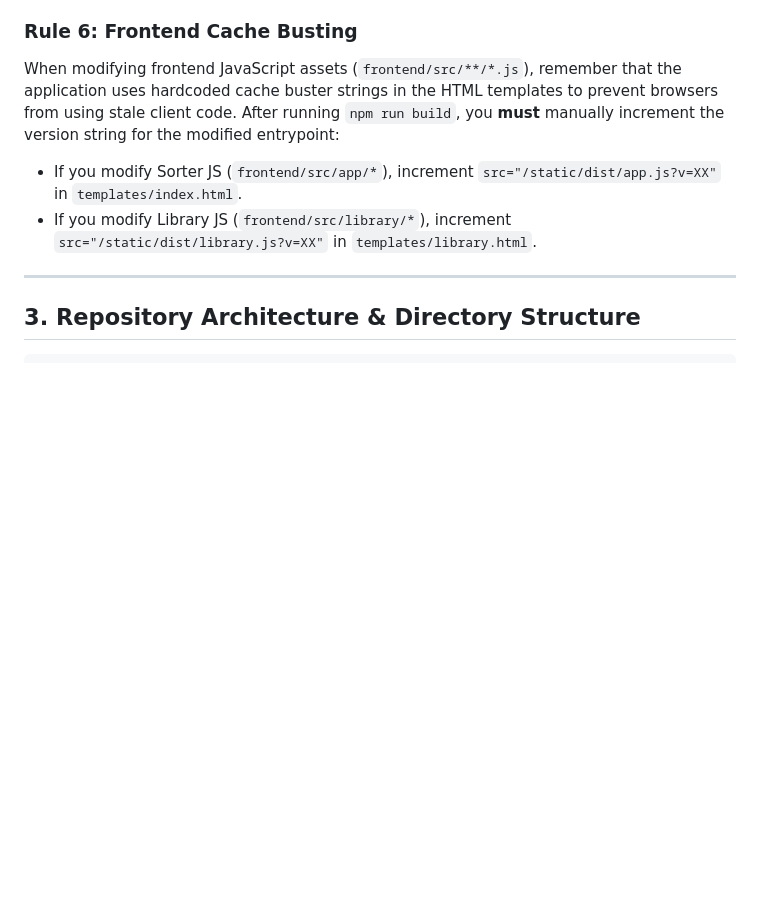
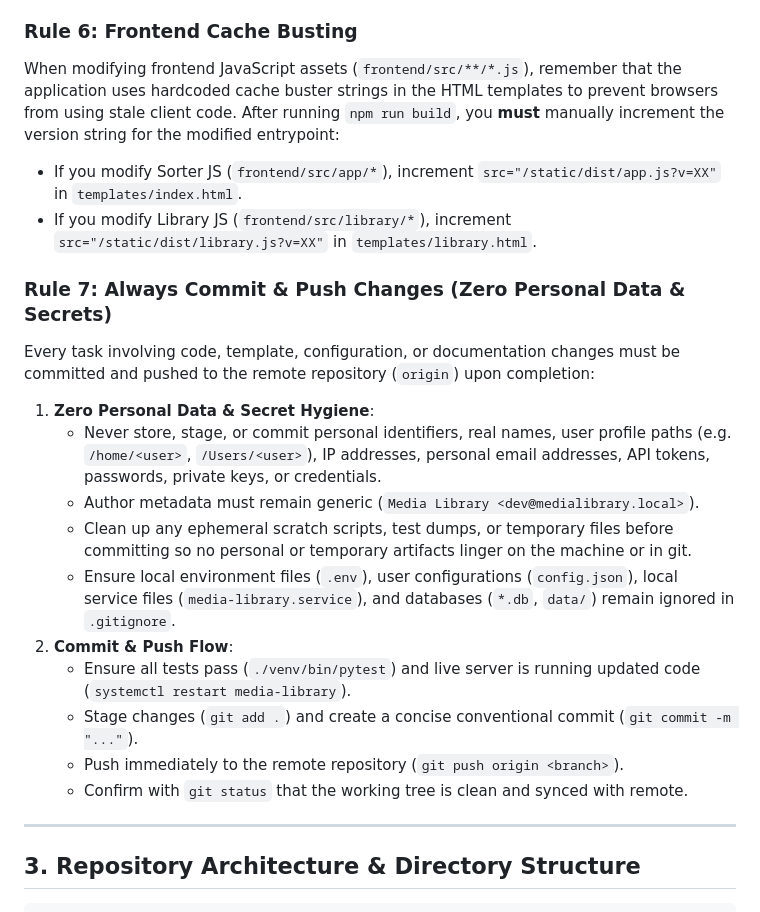
Before and after one commit to bslater509/Media-library, a Markdown page: AGENTS.md, the part around the change. Drawn GitHub-style; blank space fills up the shorter version.

Commit message:
docs(agents): add Rule 7 requiring commit/push and zero personal data policy

```diff
--- a/AGENTS.md
+++ b/AGENTS.md
@@ -96,6 +96,19 @@ Confirm the service is active and responding after the restart.
 When modifying frontend JavaScript assets (`frontend/src/**/*.js`), remember that the application uses hardcoded cache buster strings in the HTML templates to prevent browsers from using stale client code. After running `npm run build`, you **must** manually increment the version string for the modified entrypoint:
 - If you modify Sorter JS (`frontend/src/app/*`), increment `src="/static/dist/app.js?v=XX"` in `templates/index.html`.
 - If you modify Library JS (`frontend/src/library/*`), increment `src="/static/dist/library.js?v=XX"` in `templates/library.html`.
+
+### Rule 7: Always Commit & Push Changes (Zero Personal Data & Secrets)
+Every task involving code, template, configuration, or documentation changes must be committed and pushed to the remote repository (`origin`) upon completion:
+1. **Zero Personal Data & Secret Hygiene**:
+   - Never store, stage, or commit personal identifiers, real names, user profile paths (e.g. `/home/<user>`, `/Users/<user>`), IP addresses, personal email addresses, API tokens, passwords, private keys, or credentials.
+   - Author metadata must remain generic (`Media Library <dev@medialibrary.local>`).
+   - Clean up any ephemeral scratch scripts, test dumps, or temporary files before committing so no personal or temporary artifacts linger on the machine or in git.
+   - Ensure local environment files (`.env`), user configurations (`config.json`), local service files (`media-library.service`), and databases (`*.db`, `data/`) remain ignored in `.gitignore`.
+2. **Commit & Push Flow**:
+   - Ensure all tests pass (`./venv/bin/pytest`) and live server is running updated code (`systemctl restart media-library`).
+   - Stage changes (`git add .`) and create a concise conventional commit (`git commit -m "..."`).
+   - Push immediately to the remote repository (`git push origin <branch>`).
+   - Confirm with `git status` that the working tree is clean and synced with remote.
 
 ---
 
```
